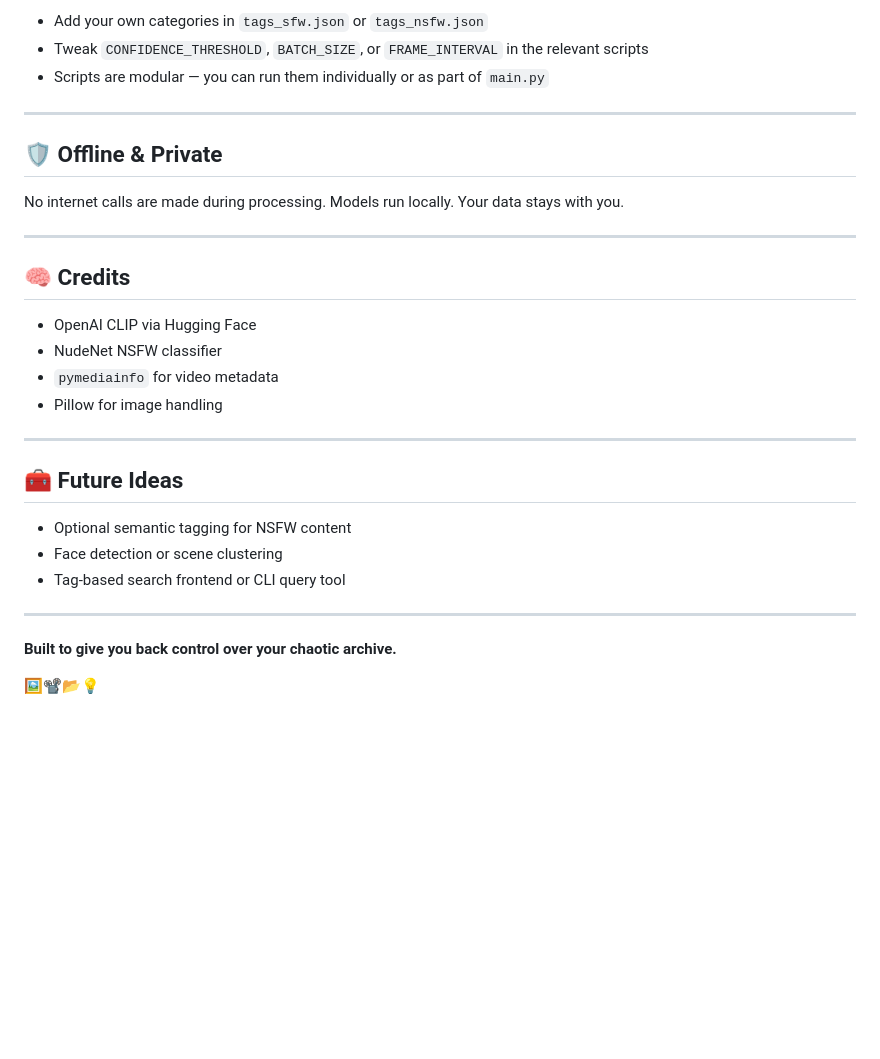
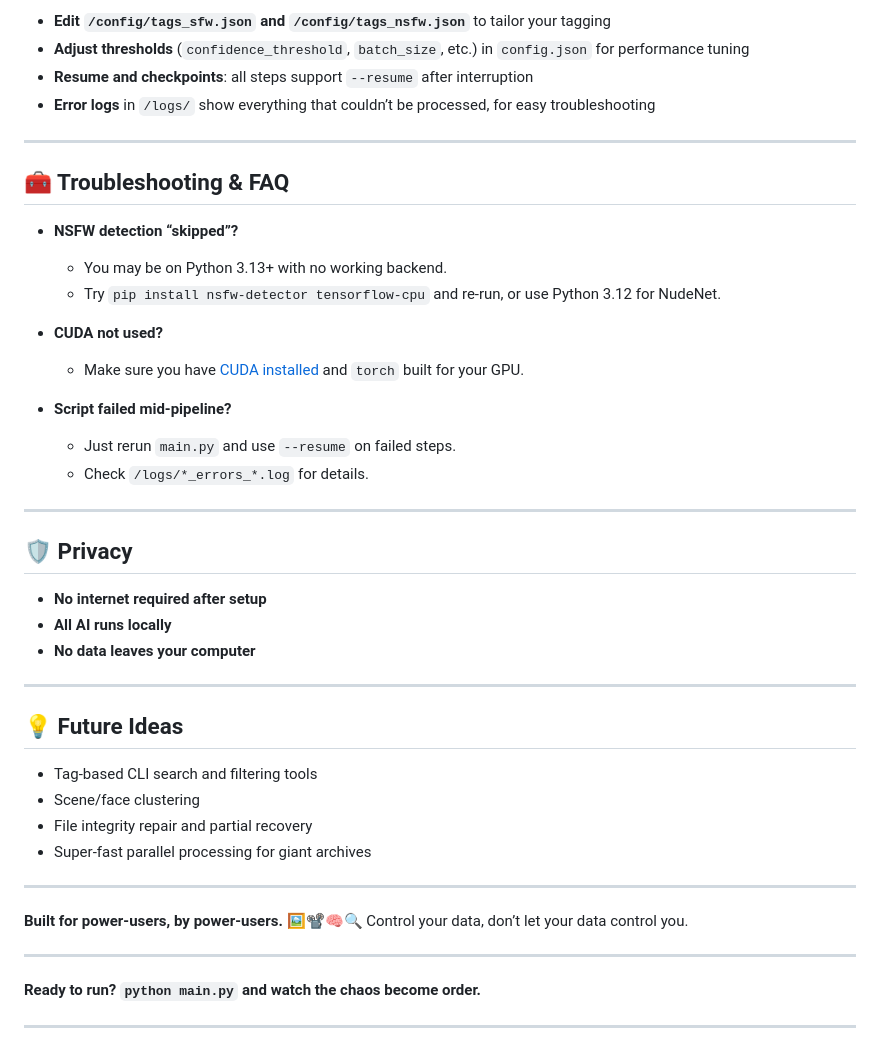
Before and after one commit to Into-The-Grey/All_The_Tools, a Markdown page: Media_Organizer/README.md, the part around the change printed below. Drawn GitHub-style; blank space fills up the shorter version.

```diff
--- a/Media_Organizer/README.md
+++ b/Media_Organizer/README.md
@@ -156,33 +164,49 @@ Optional but recommended: [FFmpeg](https://ffmpeg.org/) for better video metadat
 
-- Add your own categories in `tags_sfw.json` or `tags_nsfw.json`
-- Tweak `CONFIDENCE_THRESHOLD`, `BATCH_SIZE`, or `FRAME_INTERVAL` in the relevant scripts
-- Scripts are modular — you can run them individually or as part of `main.py`
+- **Edit `/config/tags_sfw.json` and `/config/tags_nsfw.json`** to tailor your tagging
+- **Adjust thresholds** (`confidence_threshold`, `batch_size`, etc.) in `config.json` for performance tuning
+- **Resume and checkpoints**: all steps support `--resume` after interruption
+- **Error logs** in `/logs/` show everything that couldn’t be processed, for easy troubleshooting
 
 ---
 
-## 🛡️ Offline & Private
+## 🧰 Troubleshooting & FAQ
 
-No internet calls are made during processing. Models run locally. Your data stays with you.
+- **NSFW detection “skipped”?**
+
+  - You may be on Python 3.13+ with no working backend.
+  - Try `pip install nsfw-detector tensorflow-cpu` and re-run, or use Python 3.12 for NudeNet.
+- **CUDA not used?**
+
+  - Make sure you have [CUDA installed](https://developer.nvidia.com/cuda-downloads) and `torch` built for your GPU.
+- **Script failed mid-pipeline?**
+
+  - Just rerun `main.py` and use `--resume` on failed steps.
+  - Check `/logs/*_errors_*.log` for details.
 
 ---
 
-## 🧠 Credits
+## 🛡️ Privacy
 
-- OpenAI CLIP via Hugging Face
-- NudeNet NSFW classifier
-- `pymediainfo` for video metadata
-- Pillow for image handling
+- **No internet required after setup**
+- **All AI runs locally**
+- **No data leaves your computer**
 
 ---
 
-## 🧰 Future Ideas
+## 💡 Future Ideas
 
-- Optional semantic tagging for NSFW content
-- Face detection or scene clustering
-- Tag-based search frontend or CLI query tool
+- Tag-based CLI search and filtering tools
+- Scene/face clustering
+- File integrity repair and partial recovery
+- Super-fast parallel processing for giant archives
 
 ---
 
-**Built to give you back control over your chaotic archive.**
+**Built for power-users, by power-users.**
+🖼️📽️🧠🔍 Control your data, don’t let your data control you.
 
-🖼️📽️📂💡
+---
+
+**Ready to run? `python main.py` and watch the chaos become order.**
+
+---
```
Also changed, not shown: other parts of Media_Organizer/README.md (+97 -89 lines).
